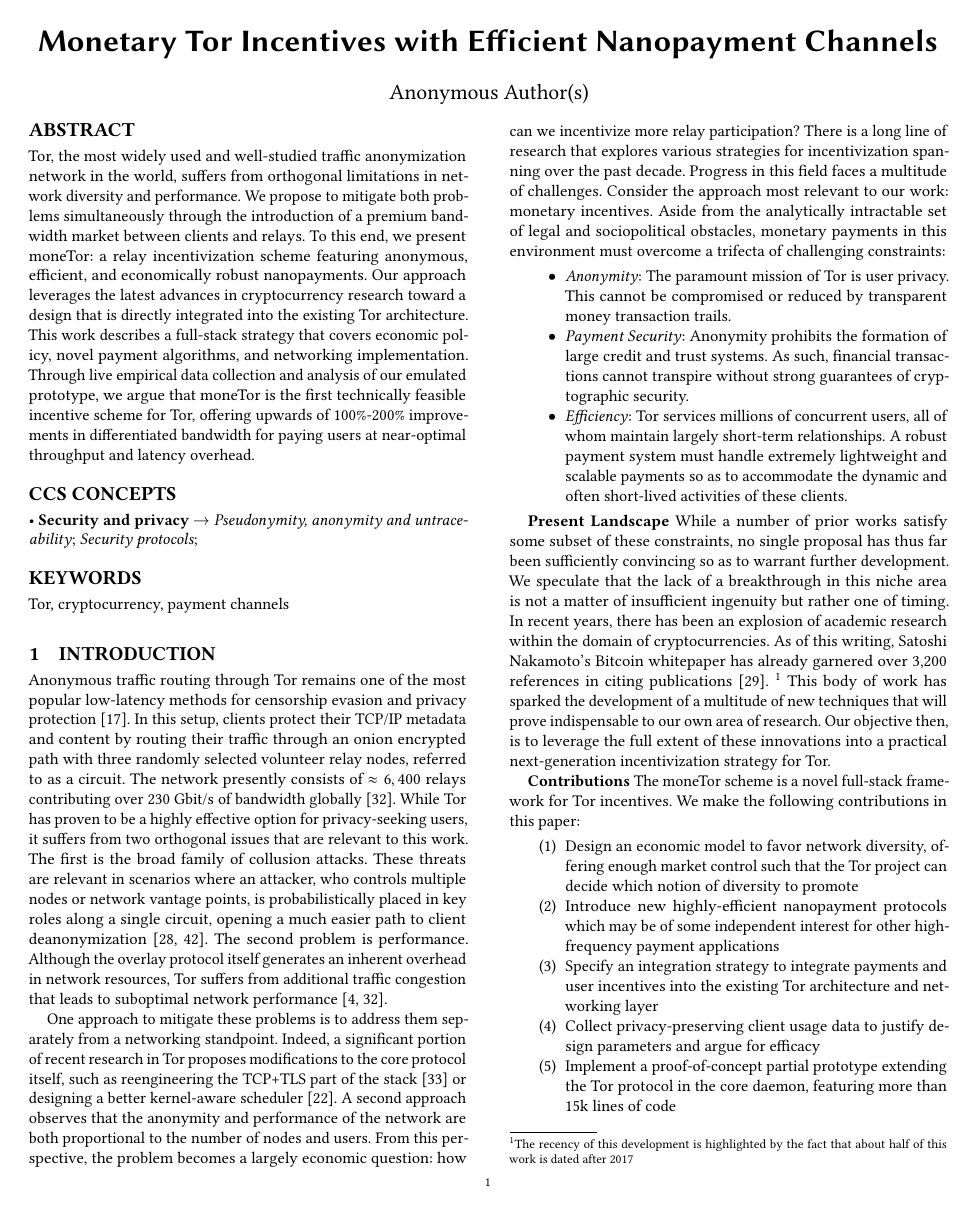
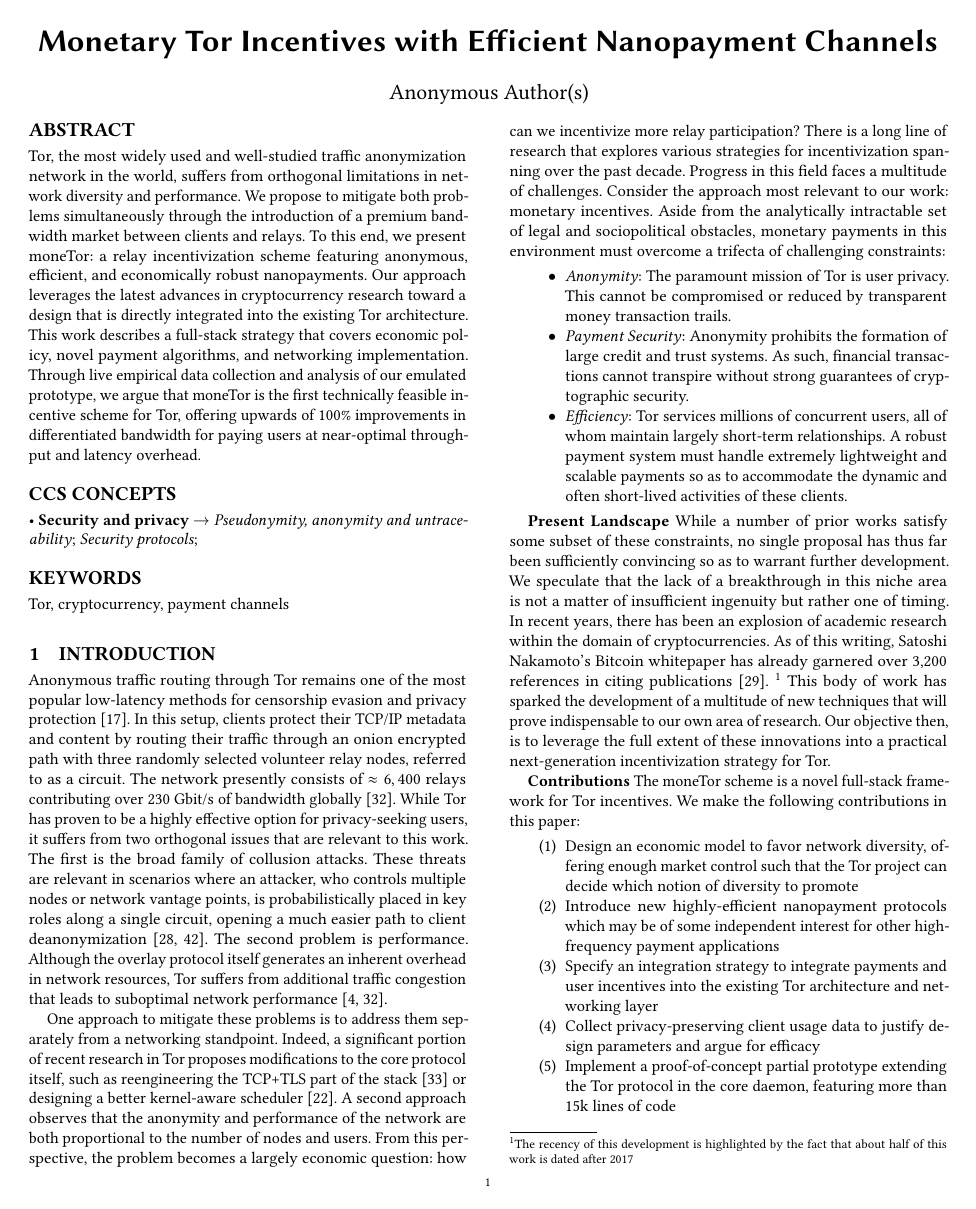
Before and after one commit to thiennamdinh/moneTor, a LaTeX paper (paper/main.tex): page 1 of 20. Compiled offline with pdfLaTeX.

Commit message:
oops, fixing a bad merge

```diff
--- a/paper/main.tex
+++ b/paper/main.tex
@@ -28,7 +28,7 @@
 \hyphenation{STREAMWINDOWSTART}
 
 \fancyhf{} % Remove fancy page headers
-\fancyhead[C]{Anonymous submission \#775 to ACM CCS 2018} % TODO: replace 9999 with your paper numberhttp://www.lesoir.be/
+\fancyhead[C]{Anonymous submission \#775 to ACM CCS 2018} % TODO: replace 9999 with your paper number
 \fancyfoot[C]{\thepage}
 
 \setcopyright{none} % No copyright notice required for submissions
@@ -59,7 +59,7 @@
   full-stack strategy that covers economic policy, novel payment algorithms, and
   networking implementation. Through live empirical data collection and analysis
   of our emulated prototype, we argue that moneTor is the first technically
-  feasible incentive scheme for Tor, offering upwards of 100\%-200\%
+  feasible incentive scheme for Tor, offering upwards of 100\%
   improvements in differentiated bandwidth for paying users at near-optimal
   throughput and latency overhead.
 
```
